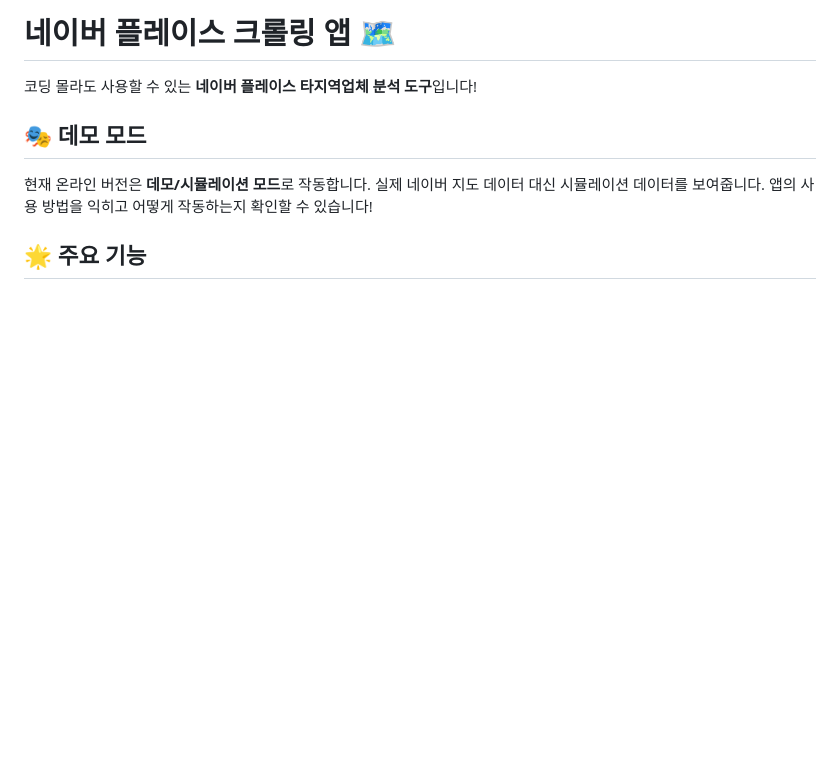
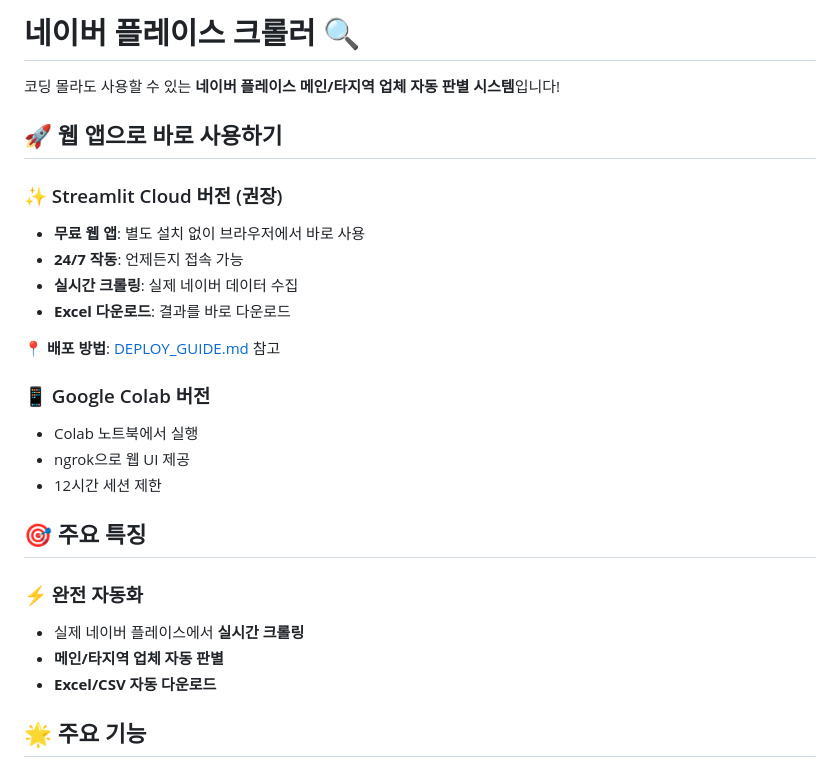
Before and after one commit to masolshop/AINAVER, a Markdown page: README.md, the part around the change. Rendered like a GitHub page; blank space fills up the shorter version.

Commit message:
docs: README 업데이트 - Streamlit 웹 앱 정보 추가

```diff
--- a/README.md
+++ b/README.md
@@ -1,10 +1,28 @@
-# 네이버 플레이스 크롤링 앱 🗺️
+# 네이버 플레이스 크롤러 🔍
 
-코딩 몰라도 사용할 수 있는 **네이버 플레이스 타지역업체 분석 도구**입니다!
+코딩 몰라도 사용할 수 있는 **네이버 플레이스 메인/타지역 업체 자동 판별 시스템**입니다!
 
-## 🎭 데모 모드
+## 🚀 웹 앱으로 바로 사용하기
 
-현재 온라인 버전은 **데모/시뮬레이션 모드**로 작동합니다. 실제 네이버 지도 데이터 대신 시뮬레이션 데이터를 보여줍니다. 앱의 사용 방법을 익히고 어떻게 작동하는지 확인할 수 있습니다!
+### ✨ Streamlit Cloud 버전 (권장)
+- **무료 웹 앱**: 별도 설치 없이 브라우저에서 바로 사용
+- **24/7 작동**: 언제든지 접속 가능
+- **실시간 크롤링**: 실제 네이버 데이터 수집
+- **Excel 다운로드**: 결과를 바로 다운로드
+
+📍 **배포 방법**: [DEPLOY_GUIDE.md](DEPLOY_GUIDE.md) 참고
+
+### 📱 Google Colab 버전
+- Colab 노트북에서 실행
+- ngrok으로 웹 UI 제공
+- 12시간 세션 제한
+
+## 🎯 주요 특징
+
+### ⚡ 완전 자동화
+- 실제 네이버 플레이스에서 **실시간 크롤링**
+- **메인/타지역 업체 자동 판별**
+- **Excel/CSV 자동 다운로드**
 
 ## 🌟 주요 기능
 
```
